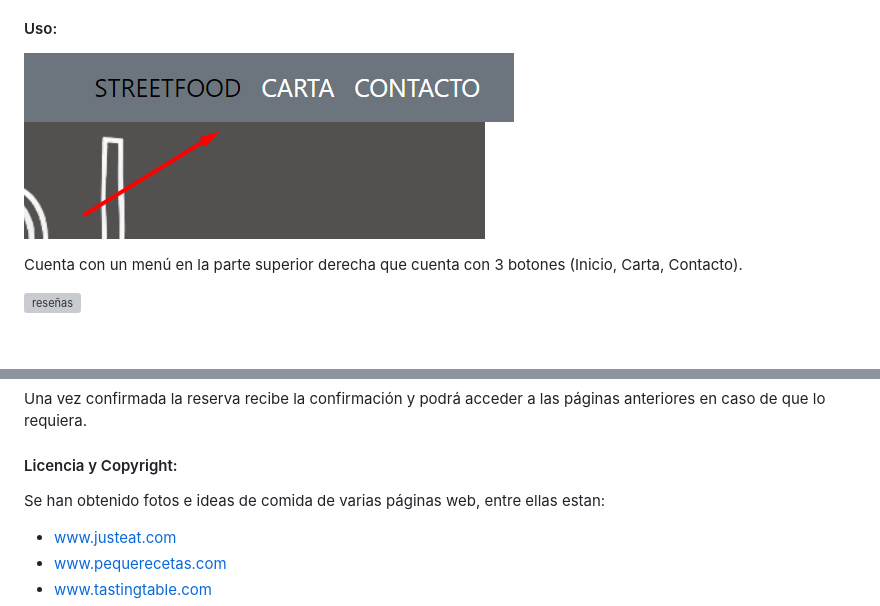
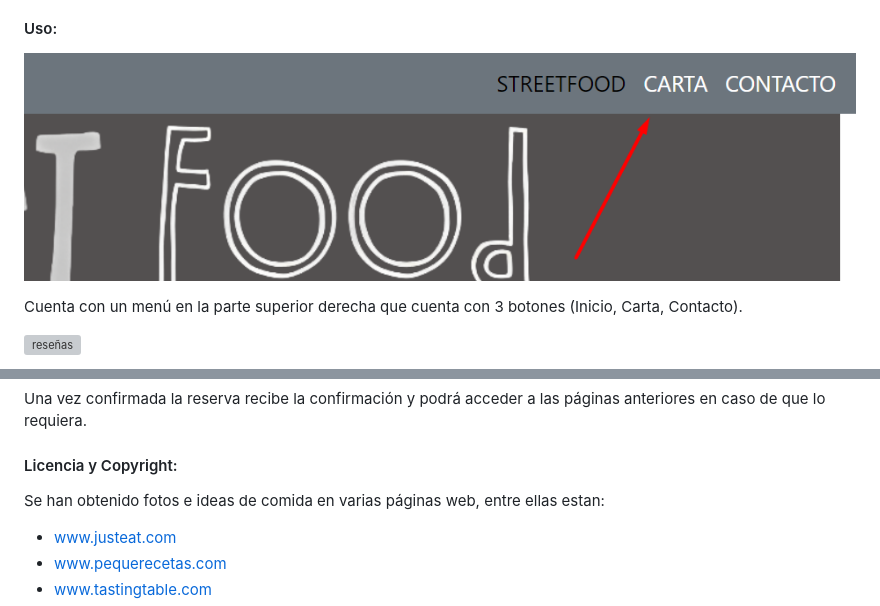
Before and after one commit to jorgemctin/DigitalMenuRestaurant, a Markdown page: README.md, 2 parts joined by grey strips. Rendered like a GitHub page; pictures changed too: img/menu.png; blank space fills up the shorter version; grey boxes are pictures that could not be loaded.

Commit message:
fix image of menu in README file

```diff
--- a/README.md
+++ b/README.md
@@ -36,7 +36,7 @@ Una vez confirmada la reserva recibe la confirmación y podrá acceder a las pá
 
 #### Licencia y Copyright:
 
-Se han obtenido fotos e ideas de comida de varias páginas web, entre ellas estan:
+Se han obtenido fotos e ideas de comida en varias páginas web, entre ellas estan:
 
 + www.justeat.com
 + www.pequerecetas.com
```
Also changed, not shown: 1 other file.
